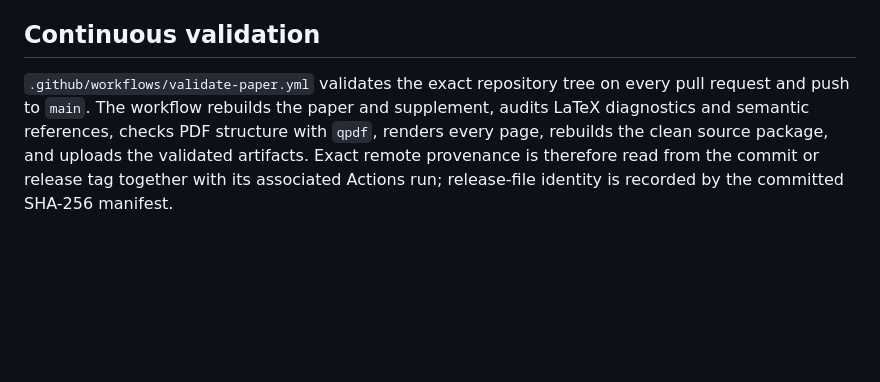
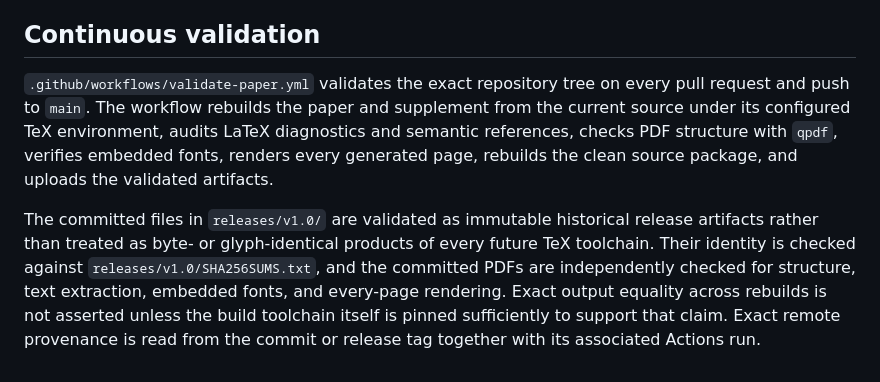
Before and after one commit to luisrosa/architecture-before-formula, a Markdown page: VALIDATION.md, the part around the change. GitHub-like rendering; blank space fills up the shorter version.

Commit message:
Document release-validation provenance boundary

```diff
--- a/VALIDATION.md
+++ b/VALIDATION.md
@@ -56,4 +56,6 @@ The clean source ZIP hash is recorded alongside the release artifacts rather tha
 
 ## Continuous validation
 
-`.github/workflows/validate-paper.yml` validates the exact repository tree on every pull request and push to `main`. The workflow rebuilds the paper and supplement, audits LaTeX diagnostics and semantic references, checks PDF structure with `qpdf`, renders every page, rebuilds the clean source package, and uploads the validated artifacts. Exact remote provenance is therefore read from the commit or release tag together with its associated Actions run; release-file identity is recorded by the committed SHA-256 manifest.
+`.github/workflows/validate-paper.yml` validates the exact repository tree on every pull request and push to `main`. The workflow rebuilds the paper and supplement from the current source under its configured TeX environment, audits LaTeX diagnostics and semantic references, checks PDF structure with `qpdf`, verifies embedded fonts, renders every generated page, rebuilds the clean source package, and uploads the validated artifacts.
+
+The committed files in `releases/v1.0/` are validated as immutable historical release artifacts rather than treated as byte- or glyph-identical products of every future TeX toolchain. Their identity is checked against `releases/v1.0/SHA256SUMS.txt`, and the committed PDFs are independently checked for structure, text extraction, embedded fonts, and every-page rendering. Exact output equality across rebuilds is not asserted unless the build toolchain itself is pinned sufficiently to support that claim. Exact remote provenance is read from the commit or release tag together with its associated Actions run.
```
